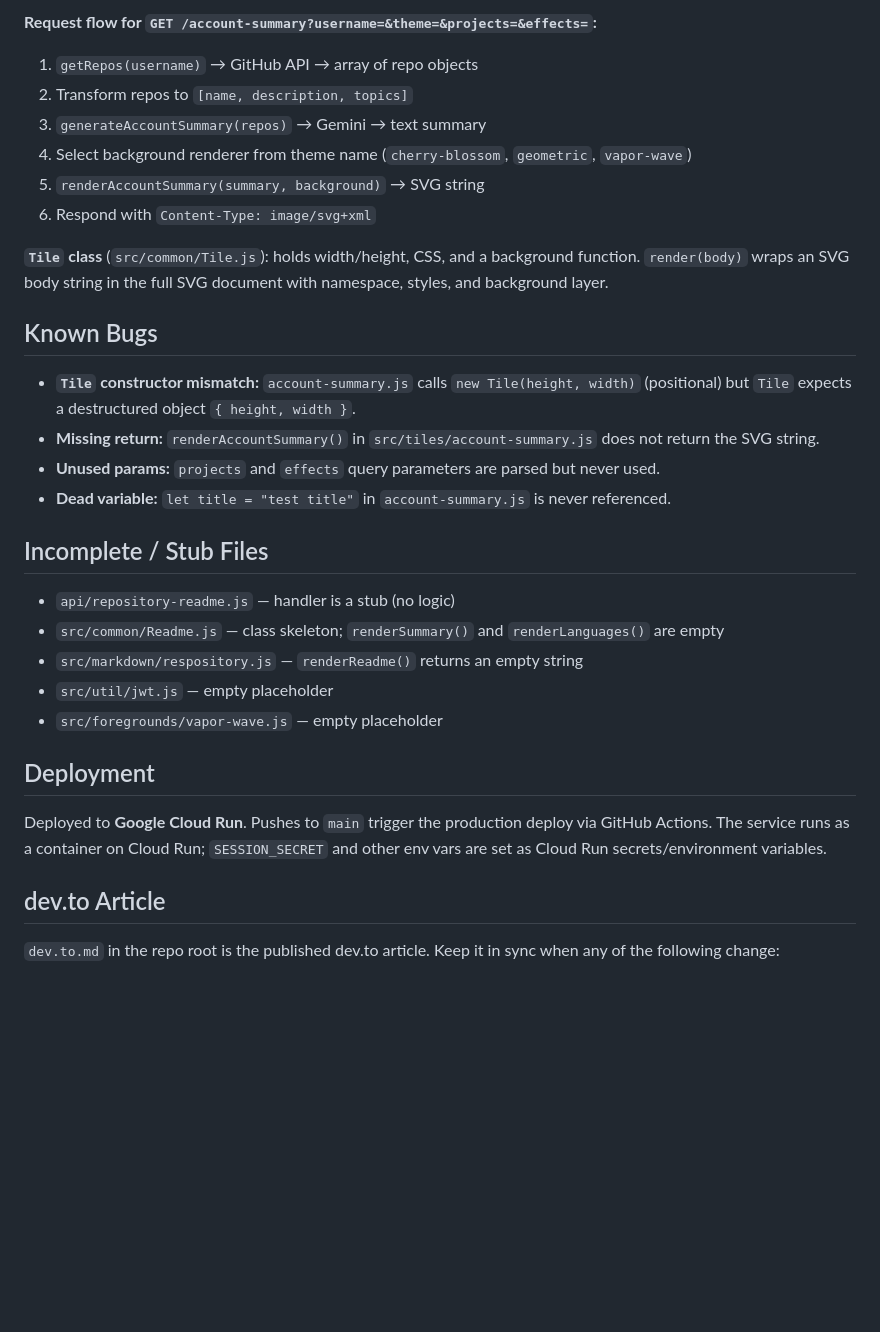
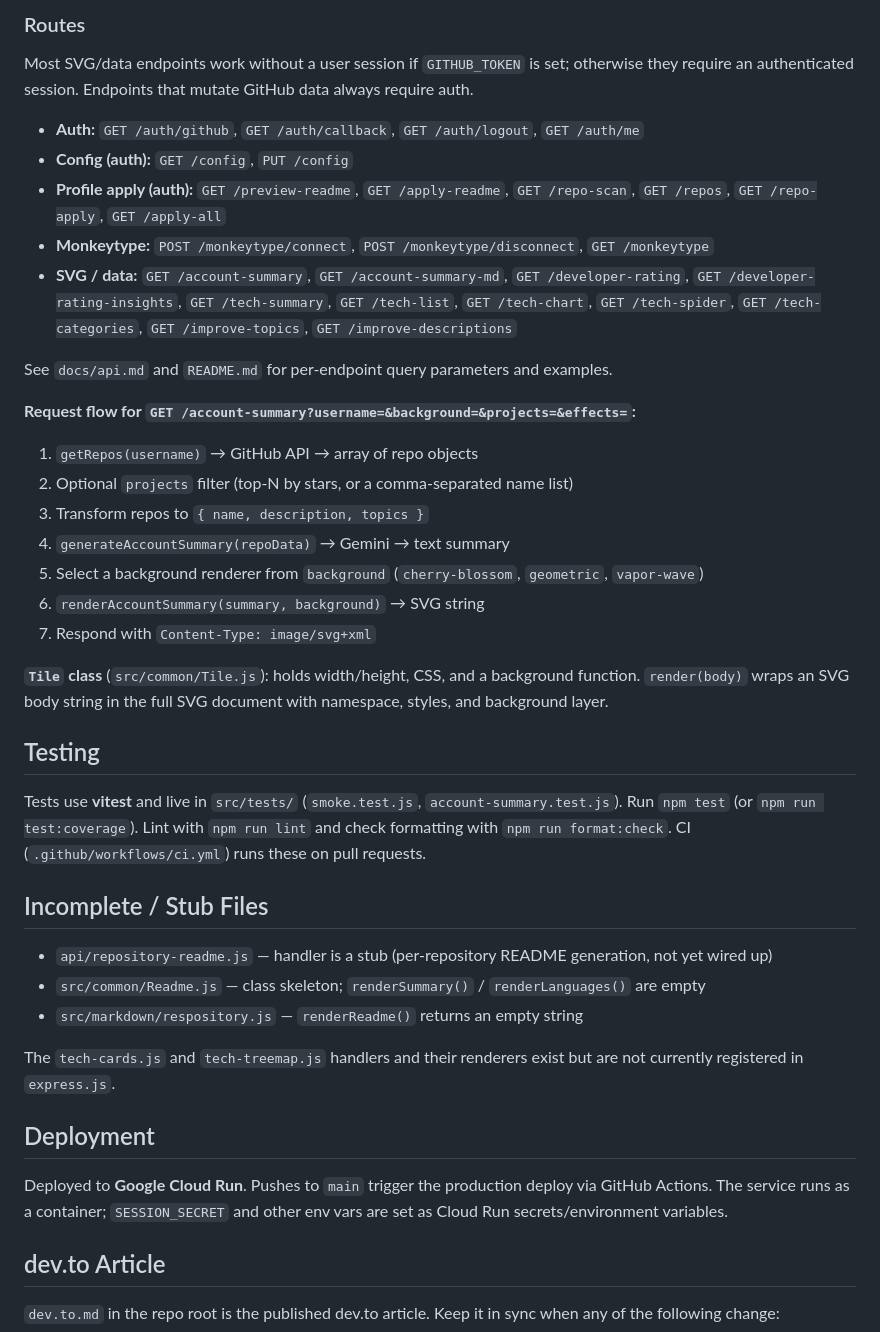
Before and after one commit to kevinthelago/github-pretty-readme, a Markdown page: CLAUDE.md, the part around one of its changes. Rendered like a GitHub page; blank space fills up the shorter version.

````diff
--- a/CLAUDE.md
+++ b/CLAUDE.md
@@ -43,33 +82,54 @@ api/account-summary.js      ← endpoint handler, orchestrates the pipeline
 ```
 
-**Request flow for `GET /account-summary?username=&theme=&projects=&effects=`:**
+### Routes
+
+Most SVG/data endpoints work without a user session if `GITHUB_TOKEN` is set;
+otherwise they require an authenticated session. Endpoints that mutate GitHub data
+always require auth.
+
+- **Auth:** `GET /auth/github`, `GET /auth/callback`, `GET /auth/logout`, `GET /auth/me`
+- **Config (auth):** `GET /config`, `PUT /config`
+- **Profile apply (auth):** `GET /preview-readme`, `GET /apply-readme`, `GET /repo-scan`, `GET /repos`, `GET /repo-apply`, `GET /apply-all`
+- **Monkeytype:** `POST /monkeytype/connect`, `POST /monkeytype/disconnect`, `GET /monkeytype`
+- **SVG / data:** `GET /account-summary`, `GET /account-summary-md`, `GET /developer-rating`, `GET /developer-rating-insights`, `GET /tech-summary`, `GET /tech-list`, `GET /tech-chart`, `GET /tech-spider`, `GET /tech-categories`, `GET /improve-topics`, `GET /improve-descriptions`
+
+See `docs/api.md` and `README.md` for per-endpoint query parameters and examples.
+
+**Request flow for `GET /account-summary?username=&background=&projects=&effects=`:**
+
 1. `getRepos(username)` → GitHub API → array of repo objects
-2. Transform repos to `[name, description, topics]`
-3. `generateAccountSummary(repos)` → Gemini → text summary
-4. Select background renderer from theme name (`cherry-blossom`, `geometric`, `vapor-wave`)
-5. `renderAccountSummary(summary, background)` → SVG string
-6. Respond with `Content-Type: image/svg+xml`
+2. Optional `projects` filter (top-N by stars, or a comma-separated name list)
+3. Transform repos to `{ name, description, topics }`
+4. `generateAccountSummary(repoData)` → Gemini → text summary
+5. Select a background renderer from `background` (`cherry-blossom`, `geometric`, `vapor-wave`)
+6. `renderAccountSummary(summary, background)` → SVG string
+7. Respond with `Content-Type: image/svg+xml`
 
-**`Tile` class** (`src/common/Tile.js`): holds width/height, CSS, and a background function. `render(body)` wraps an SVG body string in the full SVG document with namespace, styles, and background layer.
+**`Tile` class** (`src/common/Tile.js`): holds width/height, CSS, and a background
+function. `render(body)` wraps an SVG body string in the full SVG document with
+namespace, styles, and background layer.
 
-## Known Bugs
+## Testing
 
-- **`Tile` constructor mismatch:** `account-summary.js` calls `new Tile(height, width)` (positional) but `Tile` expects a destructured object `{ height, width }`.
-- **Missing return:** `renderAccountSummary()` in `src/tiles/account-summary.js` does not return the SVG string.
-- **Unused params:** `projects` and `effects` query parameters are parsed but never used.
-- **Dead variable:** `let title = "test title"` in `account-summary.js` is never referenced.
+Tests use **vitest** and live in `src/tests/` (`smoke.test.js`,
+`account-summary.test.js`). Run `npm test` (or `npm run test:coverage`). Lint with
+`npm run lint` and check formatting with `npm run format:check`. CI
+(`.github/workflows/ci.yml`) runs these on pull requests.
 
 ## Incomplete / Stub Files
 
-- `api/repository-readme.js` — handler is a stub (no logic)
-- `src/common/Readme.js` — class skeleton; `renderSummary()` and `renderLanguages()` are empty
+- `api/repository-readme.js` — handler is a stub (per-repository README generation, not yet wired up)
+- `src/common/Readme.js` — class skeleton; `renderSummary()` / `renderLanguages()` are empty
 - `src/markdown/respository.js` — `renderReadme()` returns an empty string
-- `src/util/jwt.js` — empty placeholder
-- `src/foregrounds/vapor-wave.js` — empty placeholder
+
+The `tech-cards.js` and `tech-treemap.js` handlers and their renderers exist but are
+not currently registered in `express.js`.
 
 ## Deployment
 
-Deployed to **Google Cloud Run**. Pushes to `main` trigger the production deploy via GitHub Actions. The service runs as a container on Cloud Run; `SESSION_SECRET` and other env vars are set as Cloud Run secrets/environment variables.
+Deployed to **Google Cloud Run**. Pushes to `main` trigger the production deploy via
+GitHub Actions. The service runs as a container; `SESSION_SECRET` and other env vars
+are set as Cloud Run secrets/environment variables.
 
 ## dev.to Article
 
````
Also changed, not shown: other parts of CLAUDE.md (+61 -20 lines).
